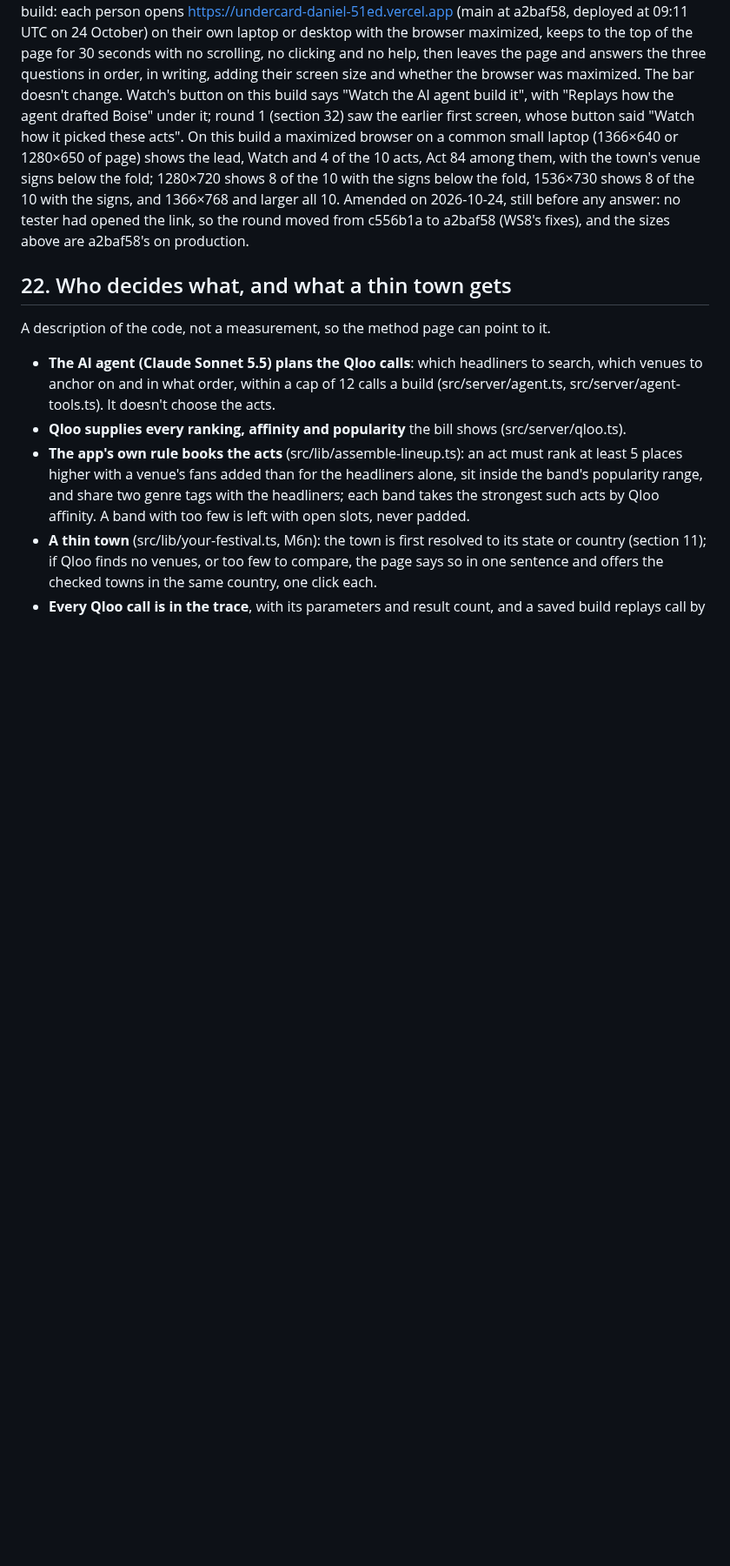
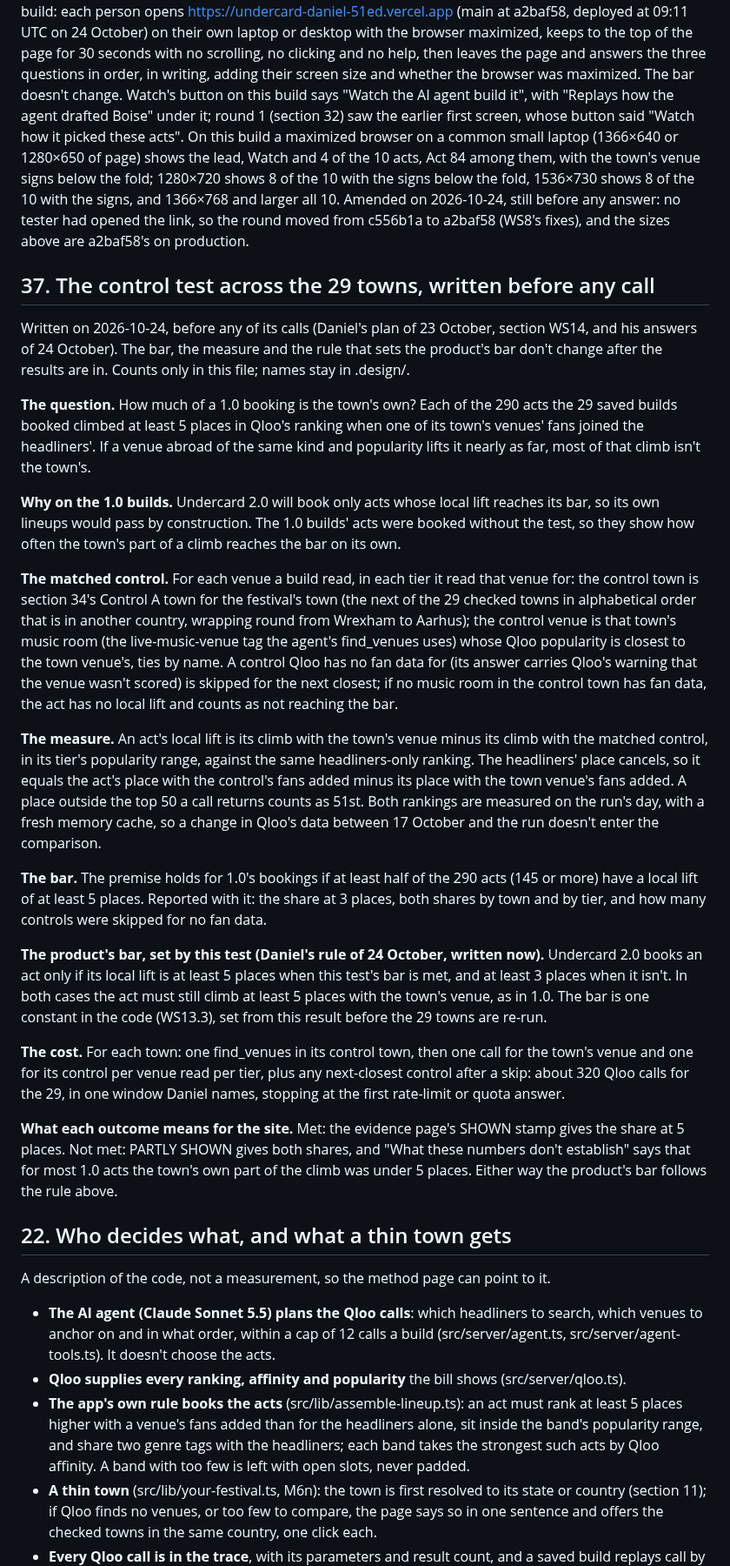
Before and after one commit to danielbutnar/undercard-qloo, a Markdown page: docs/evidence.md, the part around the change. Shown at 87% size. Drawn GitHub-style; blank space fills up the shorter version.

Commit message:
Evidence 37: the control test across the 29 towns, with its bar and the rule that sets 2.0's bar, before any call
At least half of the 290 1.0 acts with a local lift of 5 places (the share at 3 reported too),
each venue's control the closest music room by Qloo popularity in section 34's Control A town,
a control without fan data skipped; 2.0's bar is 5 if the bar is met, otherwise 3, with the
climb of 5 with the town's venue kept (Daniel, 2026-10-24).

Co-Authored-By: Claude Opus 5.5 <noreply@anthropic.com>

```diff
--- a/docs/evidence.md
+++ b/docs/evidence.md
@@ -830,6 +830,26 @@ The round passes if each question passes for at least 4 of 5 people (3 of 4; all
 
 **Note of 2026-10-23, written before any answer.** The round runs remotely on the live site, not on a local build: each person opens https://undercard-daniel-51ed.vercel.app (main at a2baf58, deployed at 09:11 UTC on 24 October) on their own laptop or desktop with the browser maximized, keeps to the top of the page for 30 seconds with no scrolling, no clicking and no help, then leaves the page and answers the three questions in order, in writing, adding their screen size and whether the browser was maximized. The bar doesn't change. Watch's button on this build says "Watch the AI agent build it", with "Replays how the agent drafted Boise" under it; round 1 (section 32) saw the earlier first screen, whose button said "Watch how it picked these acts". On this build a maximized browser on a common small laptop (1366×640 or 1280×650 of page) shows the lead, Watch and 4 of the 10 acts, Act 84 among them, with the town's venue signs below the fold; 1280×720 shows 8 of the 10 with the signs below the fold, 1536×730 shows 8 of the 10 with the signs, and 1366×768 and larger all 10. Amended on 2026-10-24, still before any answer: no tester had opened the link, so the round moved from c556b1a to a2baf58 (WS8's fixes), and the sizes above are a2baf58's on production.
 
+## 37. The control test across the 29 towns, written before any call
+
+Written on 2026-10-24, before any of its calls (Daniel's plan of 23 October, section WS14, and his answers of 24 October). The bar, the measure and the rule that sets the product's bar don't change after the results are in. Counts only in this file; names stay in .design/.
+
+**The question.** How much of a 1.0 booking is the town's own? Each of the 290 acts the 29 saved builds booked climbed at least 5 places in Qloo's ranking when one of its town's venues' fans joined the headliners'. If a venue abroad of the same kind and popularity lifts it nearly as far, most of that climb isn't the town's.
+
+**Why on the 1.0 builds.** Undercard 2.0 will book only acts whose local lift reaches its bar, so its own lineups would pass by construction. The 1.0 builds' acts were booked without the test, so they show how often the town's part of a climb reaches the bar on its own.
+
+**The matched control.** For each venue a build read, in each tier it read that venue for: the control town is section 34's Control A town for the festival's town (the next of the 29 checked towns in alphabetical order that is in another country, wrapping round from Wrexham to Aarhus); the control venue is that town's music room (the live-music-venue tag the agent's find_venues uses) whose Qloo popularity is closest to the town venue's, ties by name. A control Qloo has no fan data for (its answer carries Qloo's warning that the venue wasn't scored) is skipped for the next closest; if no music room in the control town has fan data, the act has no local lift and counts as not reaching the bar.
+
+**The measure.** An act's local lift is its climb with the town's venue minus its climb with the matched control, in its tier's popularity range, against the same headliners-only ranking. The headliners' place cancels, so it equals the act's place with the control's fans added minus its place with the town venue's fans added. A place outside the top 50 a call returns counts as 51st. Both rankings are measured on the run's day, with a fresh memory cache, so a change in Qloo's data between 17 October and the run doesn't enter the comparison.
+
+**The bar.** The premise holds for 1.0's bookings if at least half of the 290 acts (145 or more) have a local lift of at least 5 places. Reported with it: the share at 3 places, both shares by town and by tier, and how many controls were skipped for no fan data.
+
+**The product's bar, set by this test (Daniel's rule of 24 October, written now).** Undercard 2.0 books an act only if its local lift is at least 5 places when this test's bar is met, and at least 3 places when it isn't. In both cases the act must still climb at least 5 places with the town's venue, as in 1.0. The bar is one constant in the code (WS13.3), set from this result before the 29 towns are re-run.
+
+**The cost.** For each town: one find_venues in its control town, then one call for the town's venue and one for its control per venue read per tier, plus any next-closest control after a skip: about 320 Qloo calls for the 29, in one window Daniel names, stopping at the first rate-limit or quota answer.
+
+**What each outcome means for the site.** Met: the evidence page's SHOWN stamp gives the share at 5 places. Not met: PARTLY SHOWN gives both shares, and "What these numbers don't establish" says that for most 1.0 acts the town's own part of the climb was under 5 places. Either way the product's bar follows the rule above.
+
 ## 22. Who decides what, and what a thin town gets
 
 A description of the code, not a measurement, so the method page can point to it.
```
